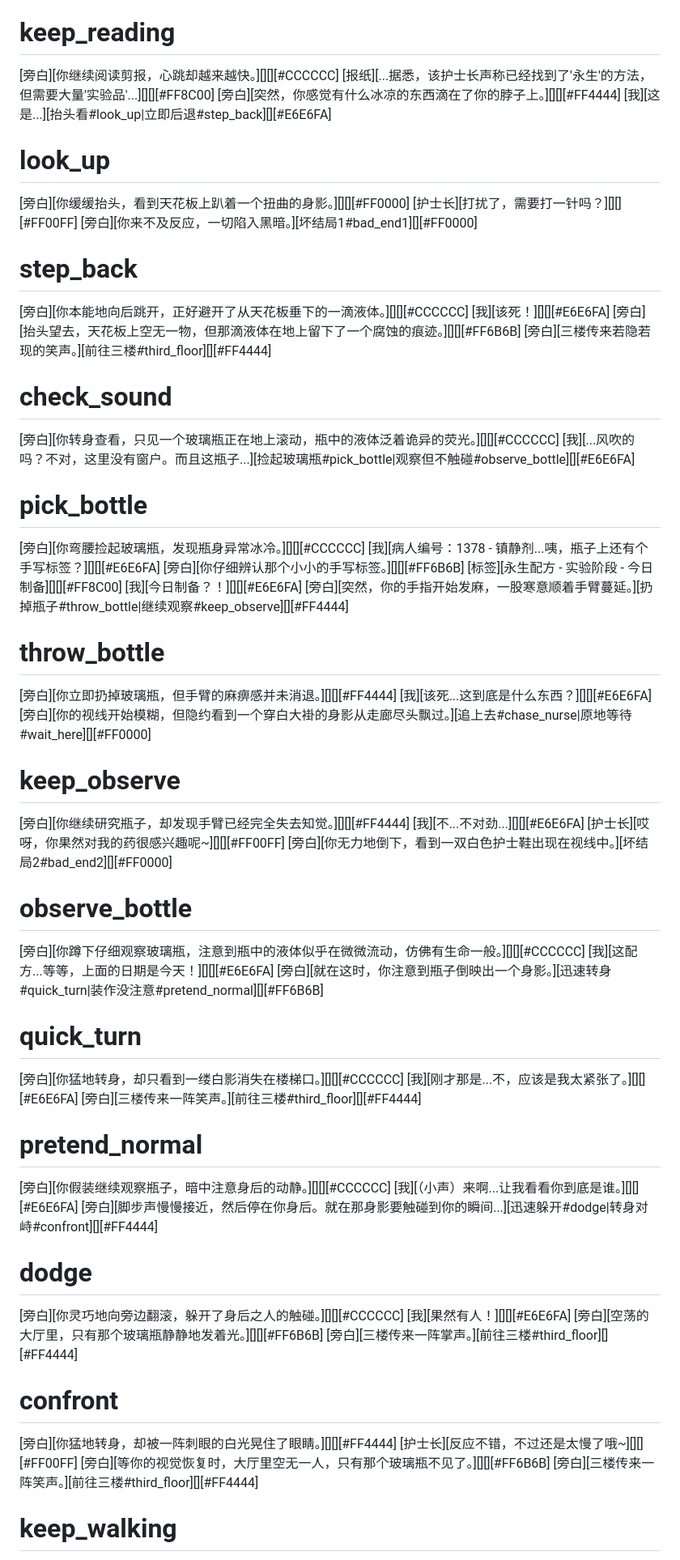
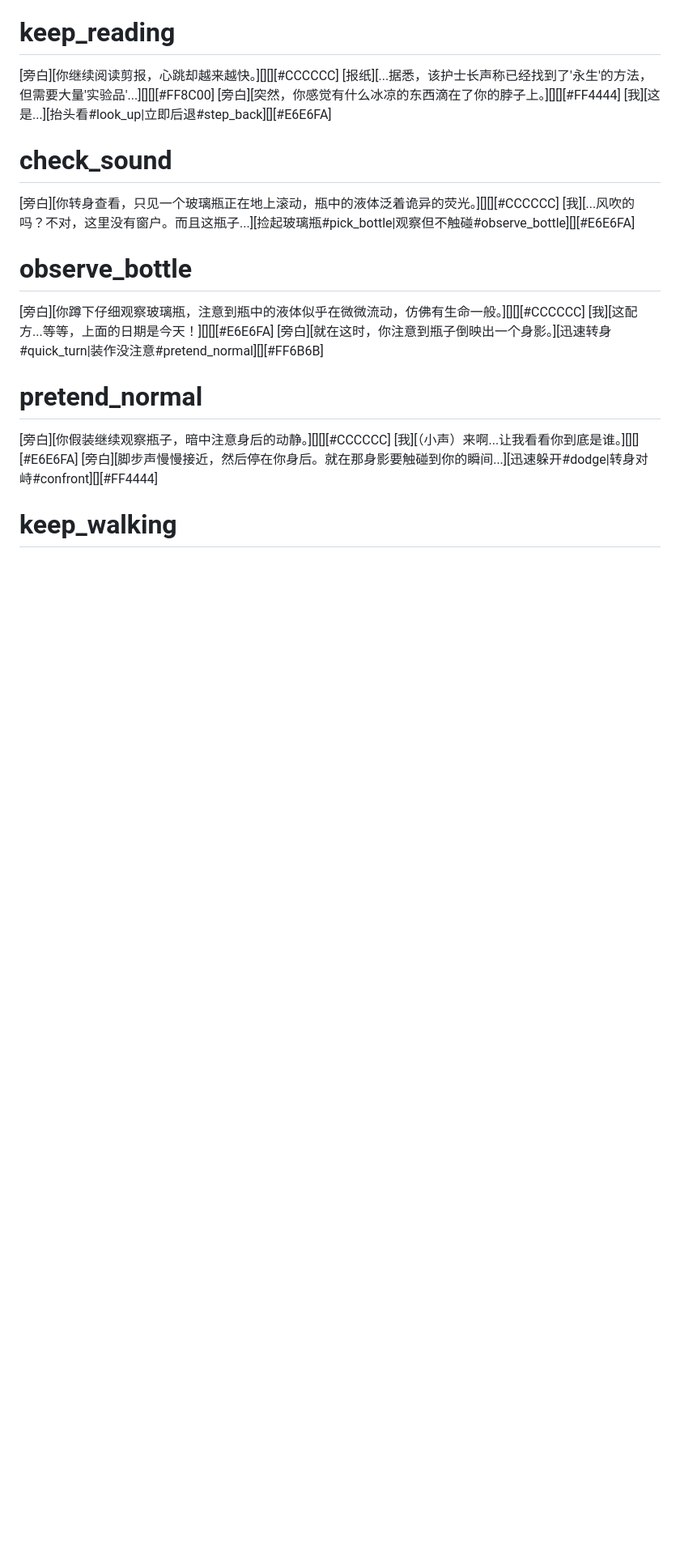
Before and after one commit to alltobebetter/BoB-Game, a Markdown page: hospital/readme.md, the part around the change printed below. Shown: that part at 81% size. GitHub-like rendering; blank space fills up the shorter version.

```diff
--- a/hospital/readme.md
+++ b/hospital/readme.md
@@ -34,66 +34,19 @@
 [旁白][突然，你感觉有什么冰凉的东西滴在了你的脖子上。][][][#FF4444]
 [我][这是...][抬头看#look_up|立即后退#step_back][][#E6E6FA]
 
-# look_up
-[旁白][你缓缓抬头，看到天花板上趴着一个扭曲的身影。][][][#FF0000]
-[护士长][打扰了，需要打一针吗？][][][#FF00FF]
-[旁白][你来不及反应，一切陷入黑暗。][坏结局1#bad_end1][][#FF0000]
-
-# step_back
-[旁白][你本能地向后跳开，正好避开了从天花板垂下的一滴液体。][][][#CCCCCC]
-[我][该死！][][][#E6E6FA]
-[旁白][抬头望去，天花板上空无一物，但那滴液体在地上留下了一个腐蚀的痕迹。][][][#FF6B6B]
-[旁白][三楼传来若隐若现的笑声。][前往三楼#third_floor][][#FF4444]
-
 # check_sound
 [旁白][你转身查看，只见一个玻璃瓶正在地上滚动，瓶中的液体泛着诡异的荧光。][][][#CCCCCC]
 [我][...风吹的吗？不对，这里没有窗户。而且这瓶子...][捡起玻璃瓶#pick_bottle|观察但不触碰#observe_bottle][][#E6E6FA]
-
-# pick_bottle
-[旁白][你弯腰捡起玻璃瓶，发现瓶身异常冰冷。][][][#CCCCCC]
-[我][病人编号：1378 - 镇静剂...咦，瓶子上还有个手写标签？][][][#E6E6FA]
-[旁白][你仔细辨认那个小小的手写标签。][][][#FF6B6B]
-[标签][永生配方 - 实验阶段 - 今日制备][][][#FF8C00]
-[我][今日制备？！][][][#E6E6FA]
-[旁白][突然，你的手指开始发麻，一股寒意顺着手臂蔓延。][扔掉瓶子#throw_bottle|继续观察#keep_observe][][#FF4444]
-
-# throw_bottle
-[旁白][你立即扔掉玻璃瓶，但手臂的麻痹感并未消退。][][][#FF4444]
-[我][该死...这到底是什么东西？][][][#E6E6FA]
-[旁白][你的视线开始模糊，但隐约看到一个穿白大褂的身影从走廊尽头飘过。][追上去#chase_nurse|原地等待#wait_here][][#FF0000]
-
-# keep_observe
-[旁白][你继续研究瓶子，却发现手臂已经完全失去知觉。][][][#FF4444]
-[我][不...不对劲...][][][#E6E6FA]
-[护士长][哎呀，你果然对我的药很感兴趣呢~][][][#FF00FF]
-[旁白][你无力地倒下，看到一双白色护士鞋出现在视线中。][坏结局2#bad_end2][][#FF0000]
 
 # observe_bottle
 [旁白][你蹲下仔细观察玻璃瓶，注意到瓶中的液体似乎在微微流动，仿佛有生命一般。][][][#CCCCCC]
 [我][这配方...等等，上面的日期是今天！][][][#E6E6FA]
 [旁白][就在这时，你注意到瓶子倒映出一个身影。][迅速转身#quick_turn|装作没注意#pretend_normal][][#FF6B6B]
 
-# quick_turn
-[旁白][你猛地转身，却只看到一缕白影消失在楼梯口。][][][#CCCCCC]
-[我][刚才那是...不，应该是我太紧张了。][][][#E6E6FA]
-[旁白][三楼传来一阵笑声。][前往三楼#third_floor][][#FF4444]
-
 # pretend_normal
 [旁白][你假装继续观察瓶子，暗中注意身后的动静。][][][#CCCCCC]
 [我][（小声）来啊...让我看看你到底是谁。][][][#E6E6FA]
 [旁白][脚步声慢慢接近，然后停在你身后。就在那身影要触碰到你的瞬间...][迅速躲开#dodge|转身对峙#confront][][#FF4444]
-
-# dodge
-[旁白][你灵巧地向旁边翻滚，躲开了身后之人的触碰。][][][#CCCCCC]
-[我][果然有人！][][][#E6E6FA]
-[旁白][空荡的大厅里，只有那个玻璃瓶静静地发着光。][][][#FF6B6B]
-[旁白][三楼传来一阵掌声。][前往三楼#third_floor][][#FF4444]
-
-# confront
-[旁白][你猛地转身，却被一阵刺眼的白光晃住了眼睛。][][][#FF4444]
-[护士长][反应不错，不过还是太慢了哦~][][][#FF00FF]
-[旁白][等你的视觉恢复时，大厅里空无一人，只有那个玻璃瓶不见了。][][][#FF6B6B]
-[旁白][三楼传来一阵笑声。][前往三楼#third_floor][][#FF4444]
 
 # keep_walking
 [旁白][你决定无视这个声音，径直走向楼梯。][][][#CCCCCC]
```
Also changed, not shown: other parts of hospital/readme.md (+132 -29 lines).
